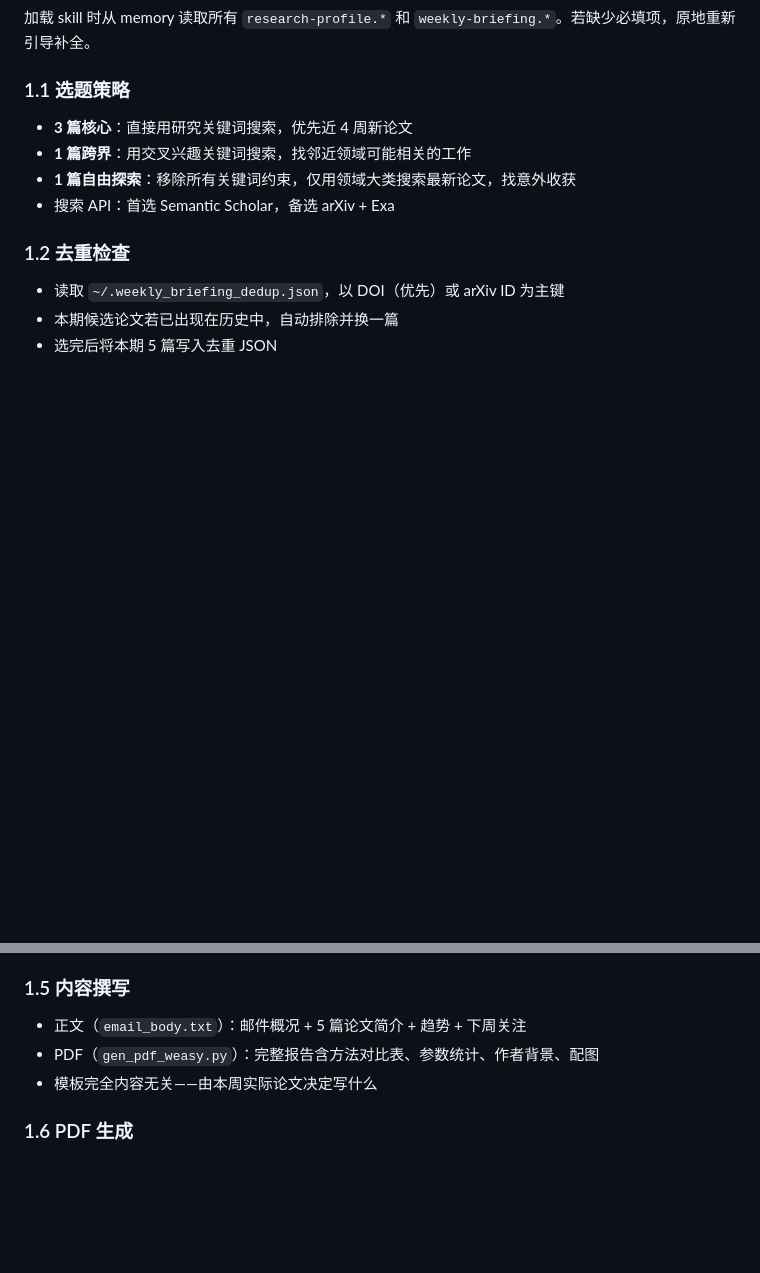
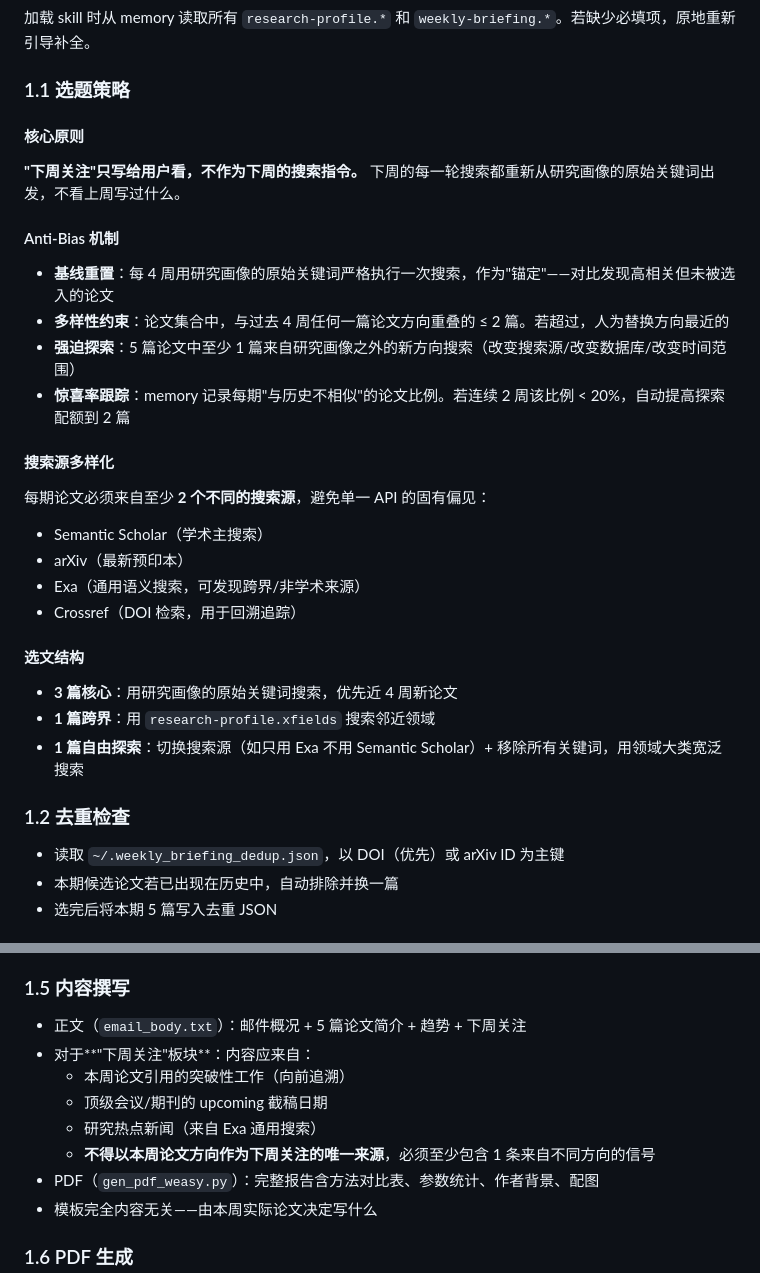
Before and after one commit to Awenforever/hermes-weekly-briefing, a Markdown page: skills/weekly-briefing/SKILL.md, 2 parts joined by grey strips. Rendered like a GitHub page; blank space fills up the shorter version.

Commit message:
Add anti-bias safeguards

```diff
--- a/skills/weekly-briefing/SKILL.md
+++ b/skills/weekly-briefing/SKILL.md
@@ -60,10 +60,26 @@ Hermes 加载此 skill 后，必须逐项向用户询问以下配置。**每项
 加载 skill 时从 memory 读取所有 `research-profile.*` 和 `weekly-briefing.*`。若缺少必填项，原地重新引导补全。
 
 ### 1.1 选题策略
-- **3 篇核心**：直接用研究关键词搜索，优先近 4 周新论文
-- **1 篇跨界**：用交叉兴趣关键词搜索，找邻近领域可能相关的工作
-- **1 篇自由探索**：移除所有关键词约束，仅用领域大类搜索最新论文，找意外收获
-- 搜索 API：首选 Semantic Scholar，备选 arXiv + Exa
+#### 核心原则
+**"下周关注"只写给用户看，不作为下周的搜索指令。** 下周的每一轮搜索都重新从研究画像的原始关键词出发，不看上周写过什么。
+
+#### Anti-Bias 机制
+- **基线重置**：每 4 周用研究画像的原始关键词严格执行一次搜索，作为"锚定"——对比发现高相关但未被选入的论文
+- **多样性约束**：论文集合中，与过去 4 周任何一篇论文方向重叠的 ≤ 2 篇。若超过，人为替换方向最近的
+- **强迫探索**：5 篇论文中至少 1 篇来自研究画像之外的新方向搜索（改变搜索源/改变数据库/改变时间范围）
+- **惊喜率跟踪**：memory 记录每期"与历史不相似"的论文比例。若连续 2 周该比例 < 20%，自动提高探索配额到 2 篇
+
+#### 搜索源多样化
+每期论文必须来自至少 **2 个不同的搜索源**，避免单一 API 的固有偏见：
+- Semantic Scholar（学术主搜索）
+- arXiv（最新预印本）
+- Exa（通用语义搜索，可发现跨界/非学术来源）
+- Crossref（DOI 检索，用于回溯追踪）
+
+#### 选文结构
+- **3 篇核心**：用研究画像的原始关键词搜索，优先近 4 周新论文
+- **1 篇跨界**：用 `research-profile.xfields` 搜索邻近领域
+- **1 篇自由探索**：切换搜索源（如只用 Exa 不用 Semantic Scholar）+ 移除所有关键词，用领域大类宽泛搜索
 
 ### 1.2 去重检查
 - 读取 `~/.weekly_briefing_dedup.json`，以 DOI（优先）或 arXiv ID 为主键
@@ -83,6 +99,11 @@ Hermes 加载此 skill 后，必须逐项向用户询问以下配置。**每项
 
 ### 1.5 内容撰写
 - 正文（`email_body.txt`）：邮件概况 + 5 篇论文简介 + 趋势 + 下周关注
+- 对于**"下周关注"板块**：内容应来自：
+  - 本周论文引用的突破性工作（向前追溯）
+  - 顶级会议/期刊的 upcoming 截稿日期
+  - 研究热点新闻（来自 Exa 通用搜索）
+  - **不得以本周论文方向作为下周关注的唯一来源**，必须至少包含 1 条来自不同方向的信号
 - PDF（`gen_pdf_weasy.py`）：完整报告含方法对比表、参数统计、作者背景、配图
 - 模板完全内容无关——由本周实际论文决定写什么
 
```
